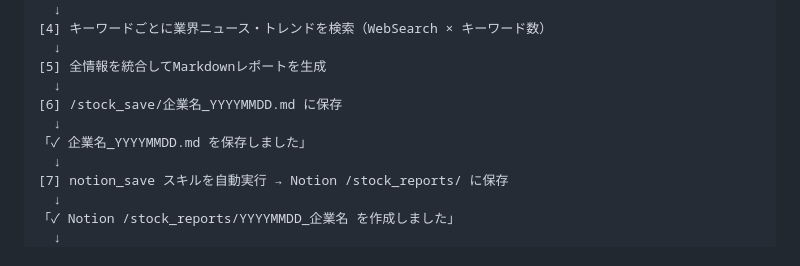
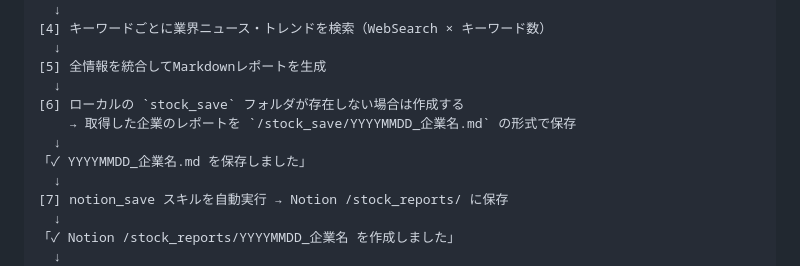
Before and after one commit to Ryouma139/stock_searching, a Markdown page: .claude/skills/stock_searching.md, the part around one of its changes. Drawn GitHub-style.

Commit message:
localフォルダ(stock_save)

```diff
--- a/.claude/skills/stock_searching.md
+++ b/.claude/skills/stock_searching.md
@@ -41,9 +41,10 @@ applyTo:
   ↓
 [5] 全情報を統合してMarkdownレポートを生成
   ↓
-[6] /stock_save/企業名_YYYYMMDD.md に保存
+[6] ローカルの `stock_save` フォルダが存在しない場合は作成する
+    → 取得した企業のレポートを `/stock_save/YYYYMMDD_企業名.md` の形式で保存
   ↓
-「✓ 企業名_YYYYMMDD.md を保存しました」
+「✓ YYYYMMDD_企業名.md を保存しました」
   ↓
 [7] notion_save スキルを自動実行 → Notion /stock_reports/ に保存
   ↓
```
Also changed, not shown: other parts of .claude/skills/stock_searching.md (+4 -2 lines).
